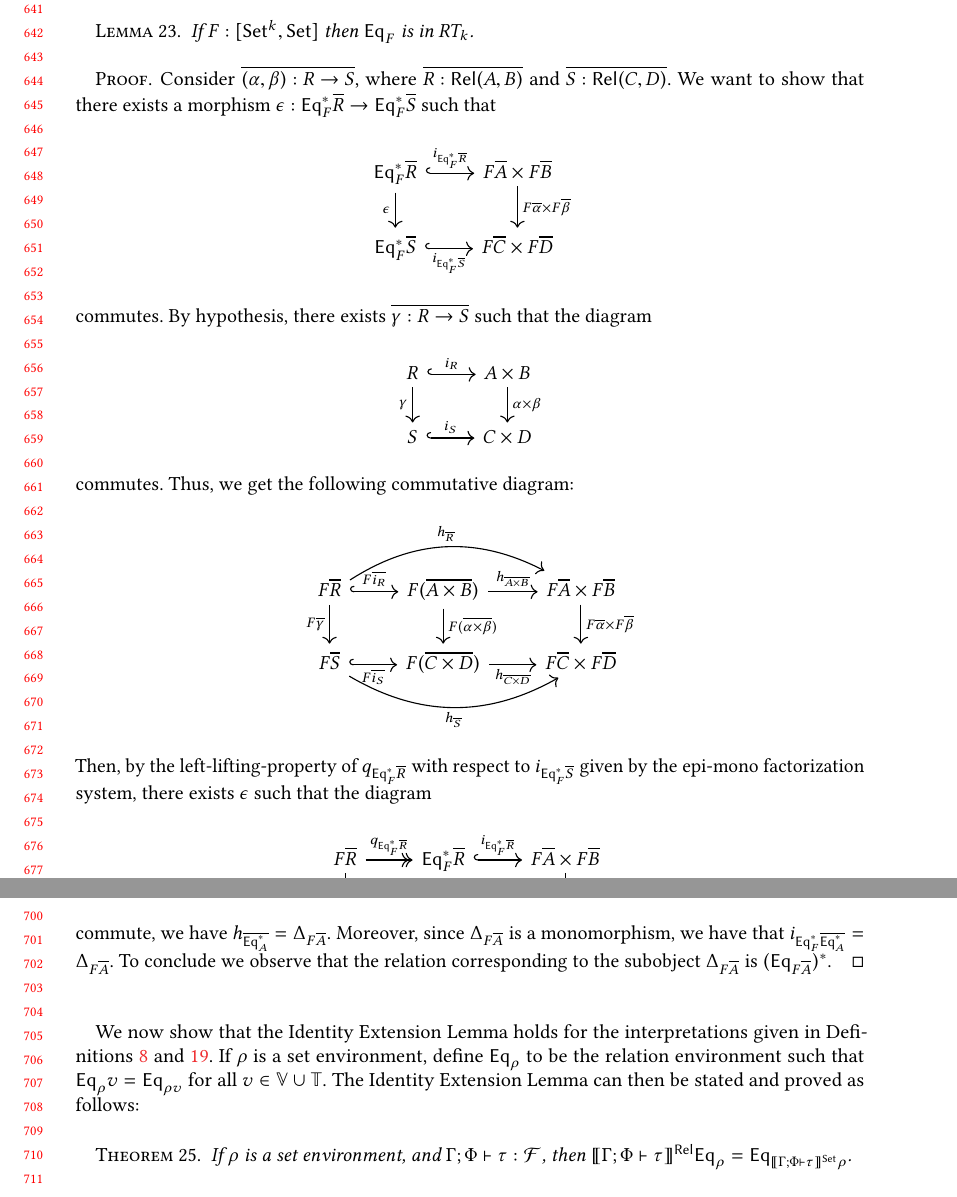
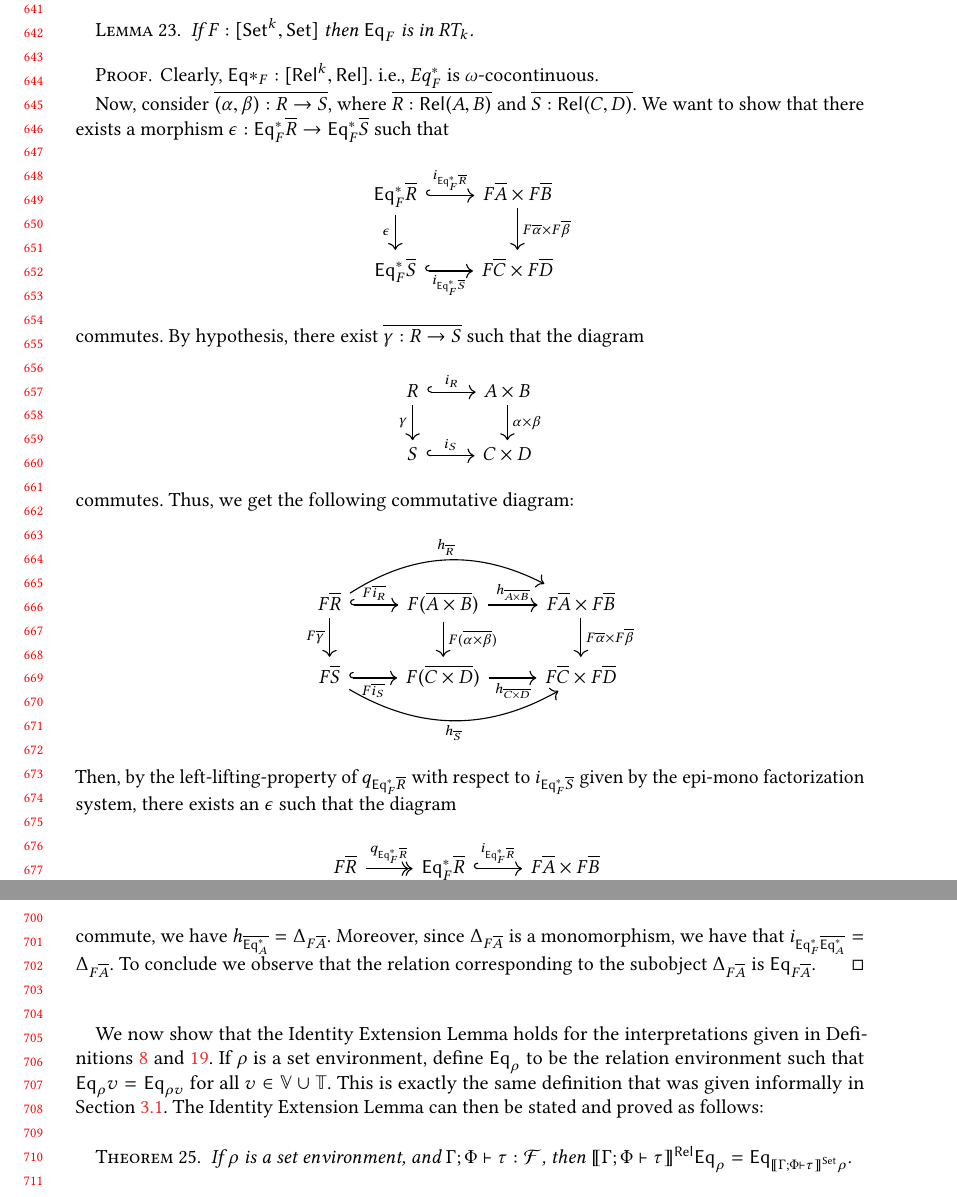
Before and after one commit to jeffriesd/JGJ-research, a LaTeX paper (free-theorems-nesteds/ftnt.tex): two parts of pages 14 and 15 of 25, joined at a grey line, cut so that both start at the same text. The pictures show the PDF file free-theorems-nesteds/ftnt.pdf that the author committed with the source.

Commit message:
finalized through end of IEL

```diff
--- a/free-theorems-nesteds/ftnt.tex
+++ b/free-theorems-nesteds/ftnt.tex
@@ -207,8 +207,8 @@ We write $\set$ for the category of sets and functions.
 The category $\rel$ is defined as follows.
 \begin{itemize}
 \item An object of $\rel$ is a triple $(A,B,R)$ where $R$ is a
-  relation between the objects $A$ and $B$ in $\set$. We write $R :
-  \rel(A,B)$ when convenient.
+  relation between the objects $A$ and $B$ in $\set$, i.e., a subset
+  of $A \times B$. We write $R : \rel(A,B)$ when convenient.
 \item A morphism between objects $R : \rel(A,B)$ and $R' :
   \rel(A',B')$ of $\rel$ is a pair $(f : A \to A',g : B \to B')$ of
   morphisms in $\set$ such that $(fa,g\,b) \in R'$ whenever $(a,b) \in
@@ -1684,0 +1680 @@ property of the product, there exists a unique $h_{\overline{A \times
+B_1),$ $...,R_k : \rel(A_k,B_k)$, let $\overline{i_{R_i} : R_i
@@ -1727,10 +1724,13 @@ If $F$ is a functor from $\set^k$ to $\set]$, let $\Eq_F = (F, F,
 If $F : [\set^k,\set]$ then $\Eq_F$ is in $RT_k$.
 \end{lemma}
 \begin{proof}
-Consider $\overline{(\alpha, \beta) : R \to S}$, where $\overline{R :
-  \rel(A, B)}$ and $\overline{S : \rel(C, D)}$.  We want to show that
-there exists a morphism $\epsilon : \Eq_F^*\overline{R} \to
-\Eq_F^*\overline{S}$ such that
+Clearly, $\Eq*_F : [\rel^k,\rel]$. i.e., $Eq^*_F$ is
+$\omega$-cocontinuous.
+
+Now, consider $\overline{(\alpha, \beta) : R \to S}$, where
+$\overline{R : \rel(A, B)}$ and $\overline{S : \rel(C, D)}$.  We want
+to show that there exists a morphism $\epsilon : \Eq_F^*\overline{R}
+\to \Eq_F^*\overline{S}$ such that
 \[
 \begin{tikzcd}
 \Eq_F^*\overline{R}
@@ -1744,7 +1744,7 @@ there exists a morphism $\epsilon : \Eq_F^*\overline{R} \to
 \end{tikzcd}
 \]
 commutes.
-By hypothesis, there exists $\overline{\gamma : R \to S}$
+By hypothesis, there exist $\overline{\gamma : R \to S}$
 such that the diagram
 \[
 \begin{tikzcd}
@@ -1781,7 +1781,7 @@ F\overline{S}
 Then, by the left-lifting-property of $q_{\Eq_F^*\overline{R}}$
 with respect to $i_{\Eq_F^*\overline{S}}$
 given by the epi-mono factorization system,
-there exists $\epsilon$ such that the diagram
+there exists an $\epsilon$ such that the diagram
 \[
 \begin{tikzcd}
 F\overline{R}
@@ -1830,15 +1830,16 @@ commute, we have $h_{\overline{\Eq^*_A}} = \Delta_{F\overline{A}}$.
 Moreover, since $\Delta_{F\overline{A}}$ is a monomorphism, we have
 that $i_{\Eq_F^* \overline{\Eq^*_A}} = \Delta_{F\overline{A}}$.  To
 conclude we observe that the relation corresponding to the subobject
-$\Delta_{F\overline{A}}$ is $(\Eq_{F\overline{A}})^*$.
+$\Delta_{F\overline{A}}$ is $\Eq_{F\overline{A}}$.
 \end{proof}
 
 We now show that the Identity Extension Lemma holds for the
 interpretations given in Definitions~\ref{def:set-interp}
 and~\ref{def:rel-sem}. If $\rho$ is a set environment, define
 $\Eq_\rho$ to be the relation environment such that $\Eq_\rho v =
-\Eq_{\rho v}$ for all $v \in \V \cup \tvars$. The Identity Extension
-Lemma can then be stated and proved as follows:
+\Eq_{\rho v}$ for all $v \in \V \cup \tvars$. This is exactly the same
+definition that was given informally in Section~\ref{sec:set-interp}.
+The Identity Extension Lemma can then be stated and proved as follows:
 
 \begin{thm}\label{thm:iel}
   If $\rho$ is a set environment, and $\Gamma; \Phi \vdash \tau : \F$,
```
Also changed, not shown: free-theorems-nesteds/ftnt.pdf, free-theorems-nesteds/ftnt.tex (44 more changed lines).
